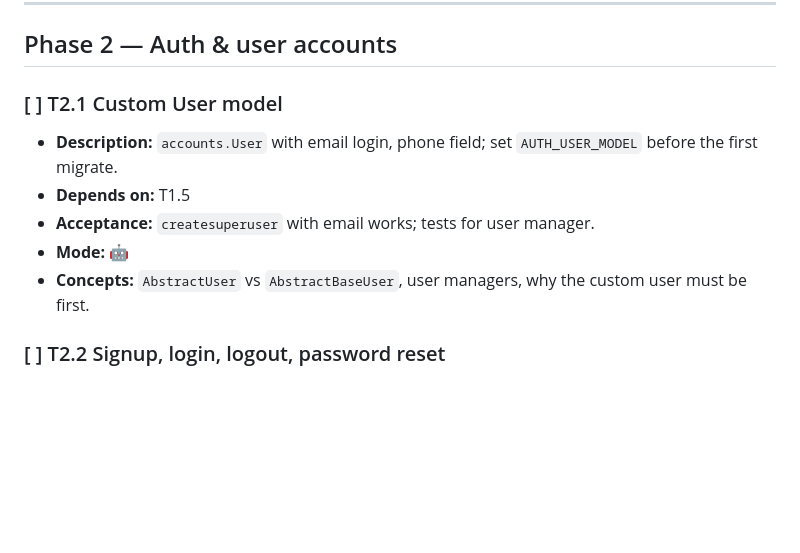
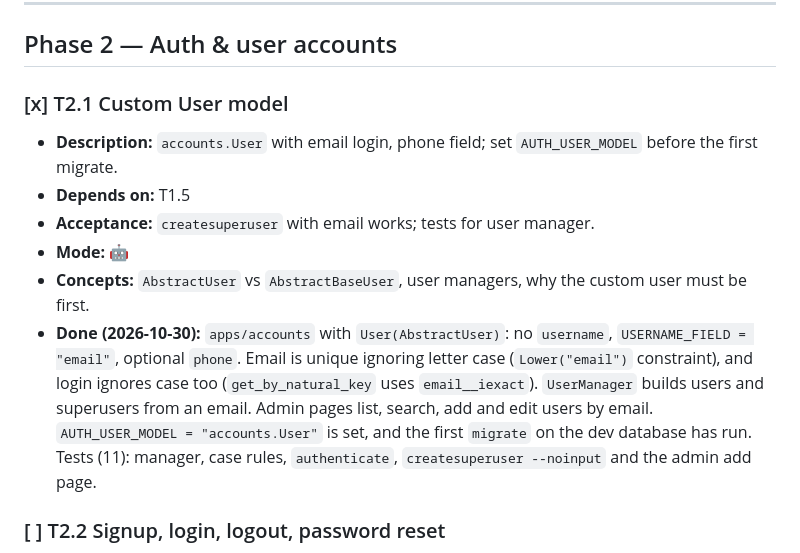
Before and after one commit to AbdurRafayAkbar/ALAKBARTRADERS_WEBSITE, a Markdown page: docs/Task.md, the part around the change. Rendered like a GitHub page; blank space fills up the shorter version.

```diff
--- a/docs/Task.md
+++ b/docs/Task.md
@@ -96,12 +96,13 @@
 
 ## Phase 2 — Auth & user accounts
 
-### [ ] T2.1 Custom User model
+### [x] T2.1 Custom User model
 - **Description:** `accounts.User` with email login, phone field; set `AUTH_USER_MODEL` before the first migrate.
 - **Depends on:** T1.5
 - **Acceptance:** `createsuperuser` with email works; tests for user manager.
 - **Mode:** 🤖
 - **Concepts:** `AbstractUser` vs `AbstractBaseUser`, user managers, why the custom user must be first.
+- **Done (2026-10-30):** `apps/accounts` with `User(AbstractUser)`: no `username`, `USERNAME_FIELD = "email"`, optional `phone`. Email is unique ignoring letter case (`Lower("email")` constraint), and login ignores case too (`get_by_natural_key` uses `email__iexact`). `UserManager` builds users and superusers from an email. Admin pages list, search, add and edit users by email. `AUTH_USER_MODEL = "accounts.User"` is set, and the first `migrate` on the dev database has run. Tests (11): manager, case rules, `authenticate`, `createsuperuser --noinput` and the admin add page.
 
 ### [ ] T2.2 Signup, login, logout, password reset
 - **Description:** Session-auth API endpoints (`auth/*`) + React forms and pages; `useMe()` hook; email backend prints to console in dev; rate limit login.
```
Also changed, not shown: docs/Memory.md (+8 -3 lines).
